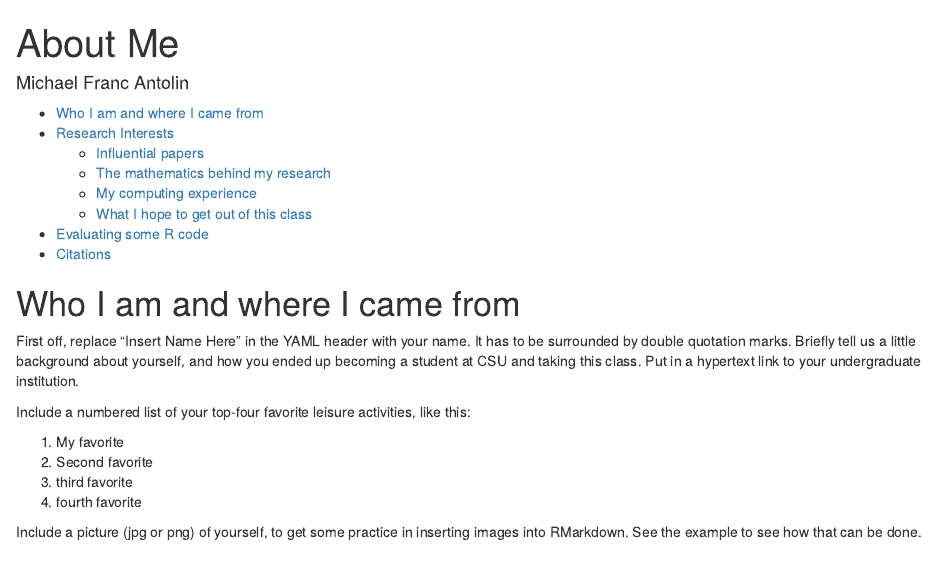
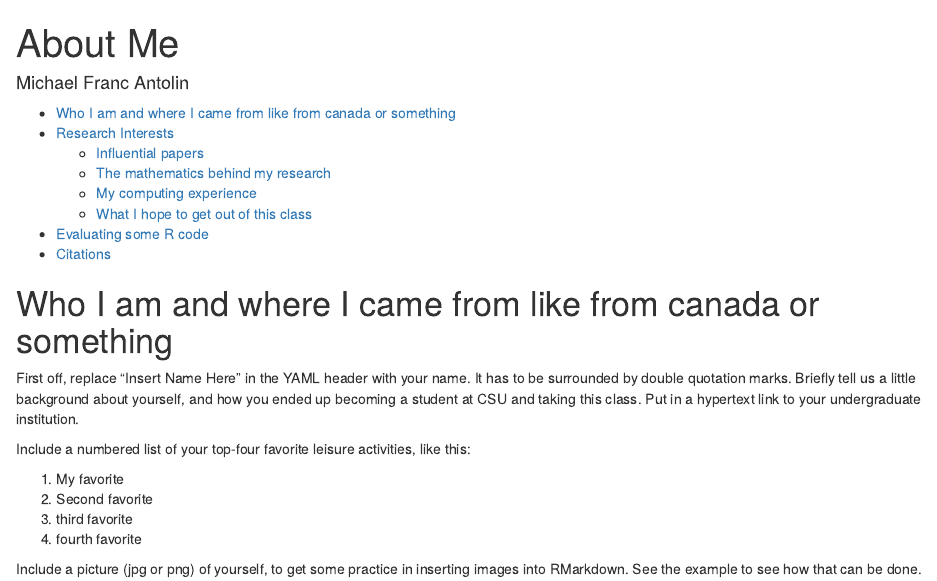
Before and after one commit to mfantolin7/con-gen-csu-mfantolin7, an R Markdown document (001-about-me/about-me.Rmd): the page in a window 1100 px wide, from its top. Rendered offline with R 4.5, knitr and Pandoc, with nearby package versions; a font, style sheet, LaTeX package, included part or bibliography that could not be used is replaced or left out.

Commit message:
More stuff about canadians

```diff
--- a/001-about-me/about-me.Rmd
+++ b/001-about-me/about-me.Rmd
@@ -14,7 +14,7 @@ editor_options:
     wrap: 72
 ---
 
-# Who I am and where I came from
+# Who I am and where I came from like from canada or something
 
 First off, replace "Insert Name Here" in the YAML header with your name.
 It has to be surrounded by double quotation marks. Briefly tell us a
```
